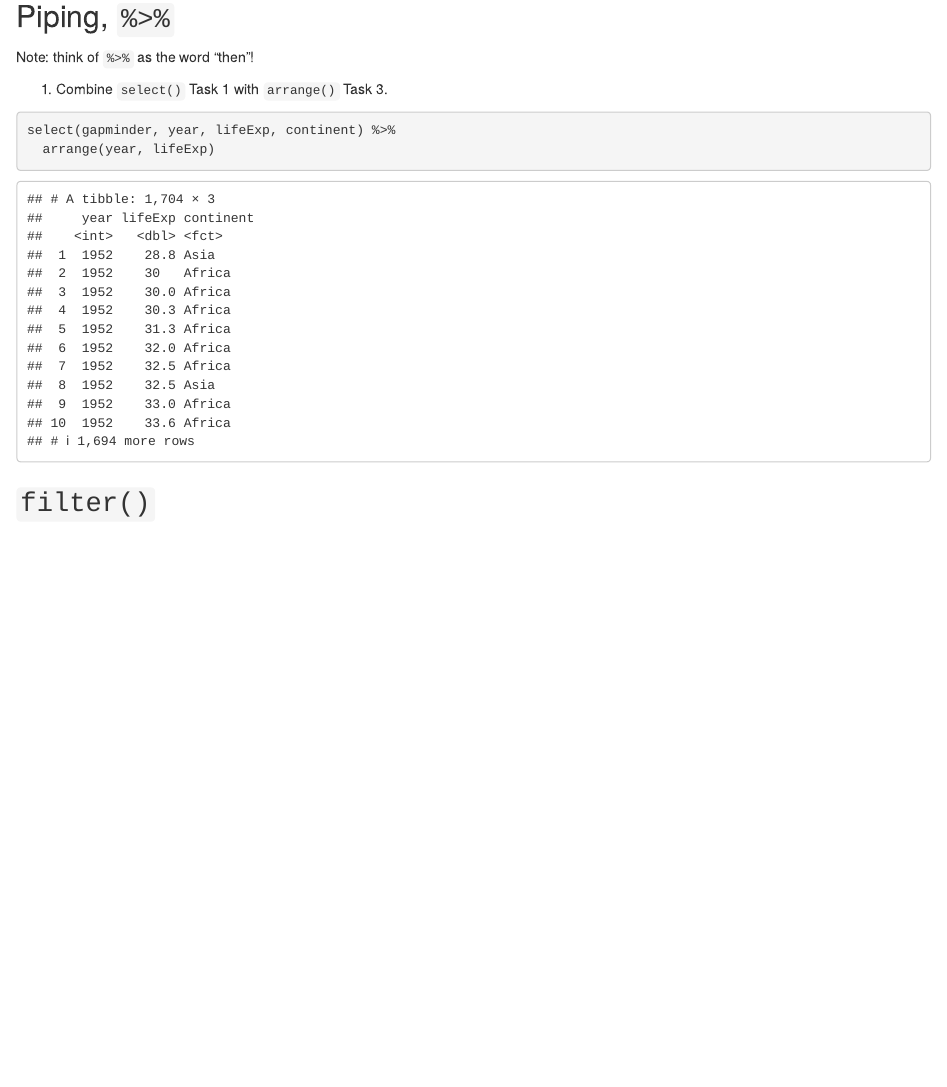
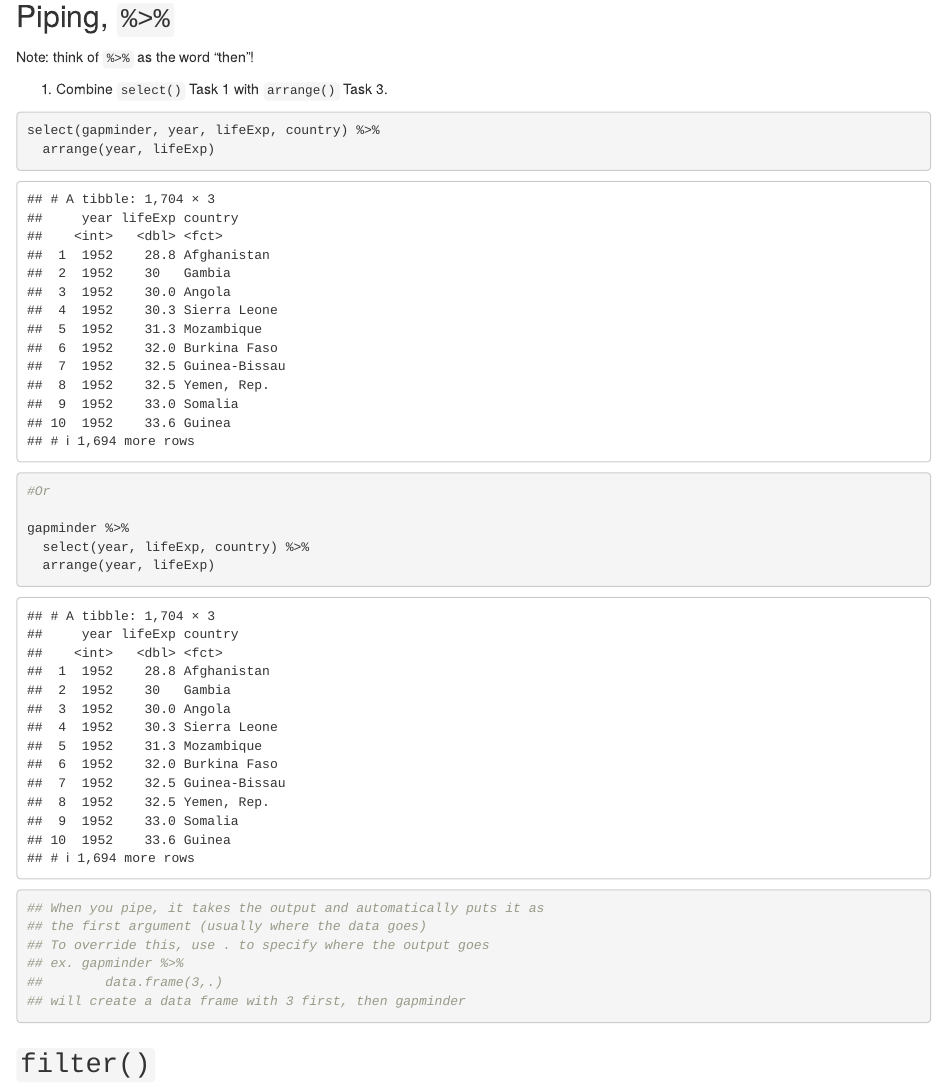
Before and after one commit to j-schaub/stat545_md_explorer, an R Markdown document (CM005/cm005-exercise.Rmd): the page in a window 1100 px wide, from 16600 px down. Rendered offline with R 4.5, knitr and Pandoc, with nearby package versions; the gapminder table comes from the copy in Python's plotly package.

Commit message:
Participation files

````diff
--- a/CM005/cm005-exercise.Rmd
+++ b/CM005/cm005-exercise.Rmd
@@ -84,8 +84,21 @@ Note: think of `%>%` as the word "then"!
 1. Combine `select()` Task 1 with `arrange()` Task 3.
 
 ```{r}
-select(gapminder, year, lifeExp, continent) %>%
+select(gapminder, year, lifeExp, country) %>%
   arrange(year, lifeExp)
+
+#Or
+
+gapminder %>%
+  select(year, lifeExp, country) %>%
+  arrange(year, lifeExp)
+
+## When you pipe, it takes the output and automatically puts it as
+## the first argument (usually where the data goes)
+## To override this, use . to specify where the output goes
+## ex. gapminder %>%
+##        data.frame(3,.)
+## will create a data frame with 3 first, then gapminder
 
 ```
 
````
Also changed, not shown: CM005/cm005-exercise.html, CM005/cm005-exercise.md.
